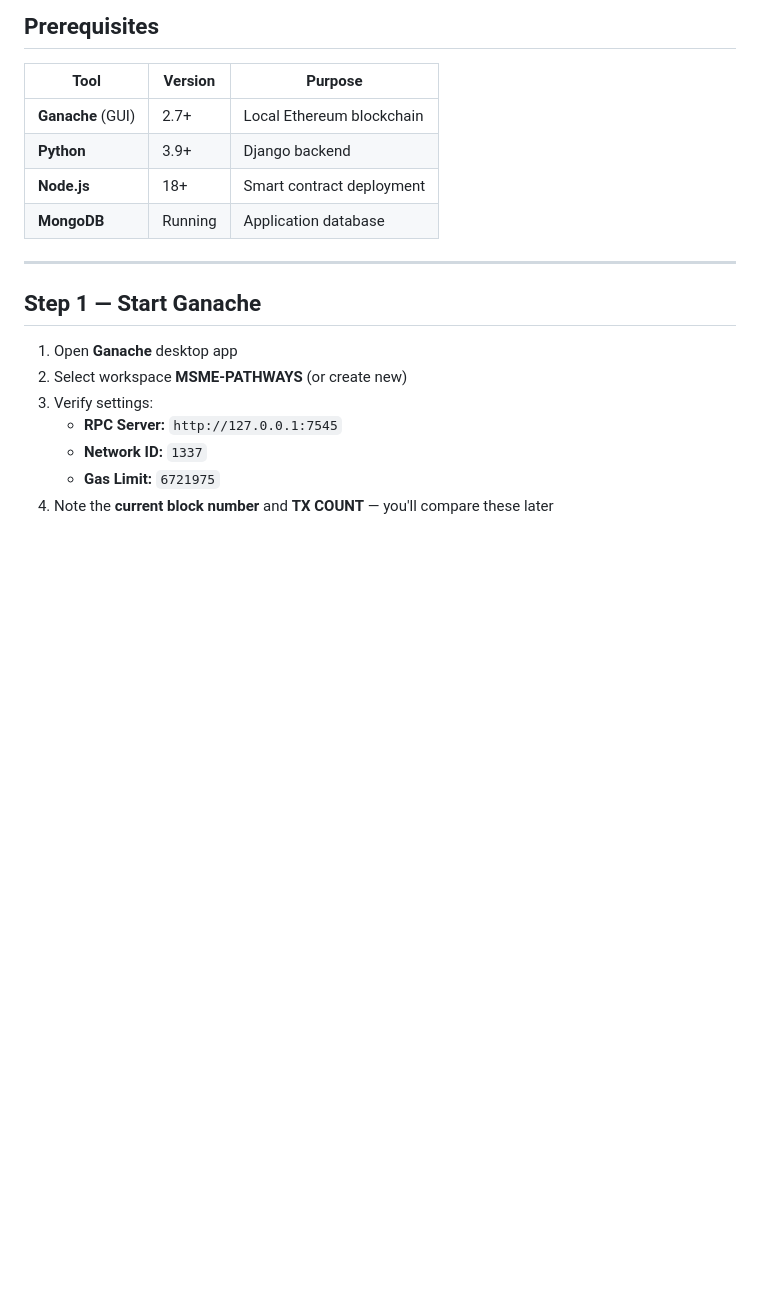
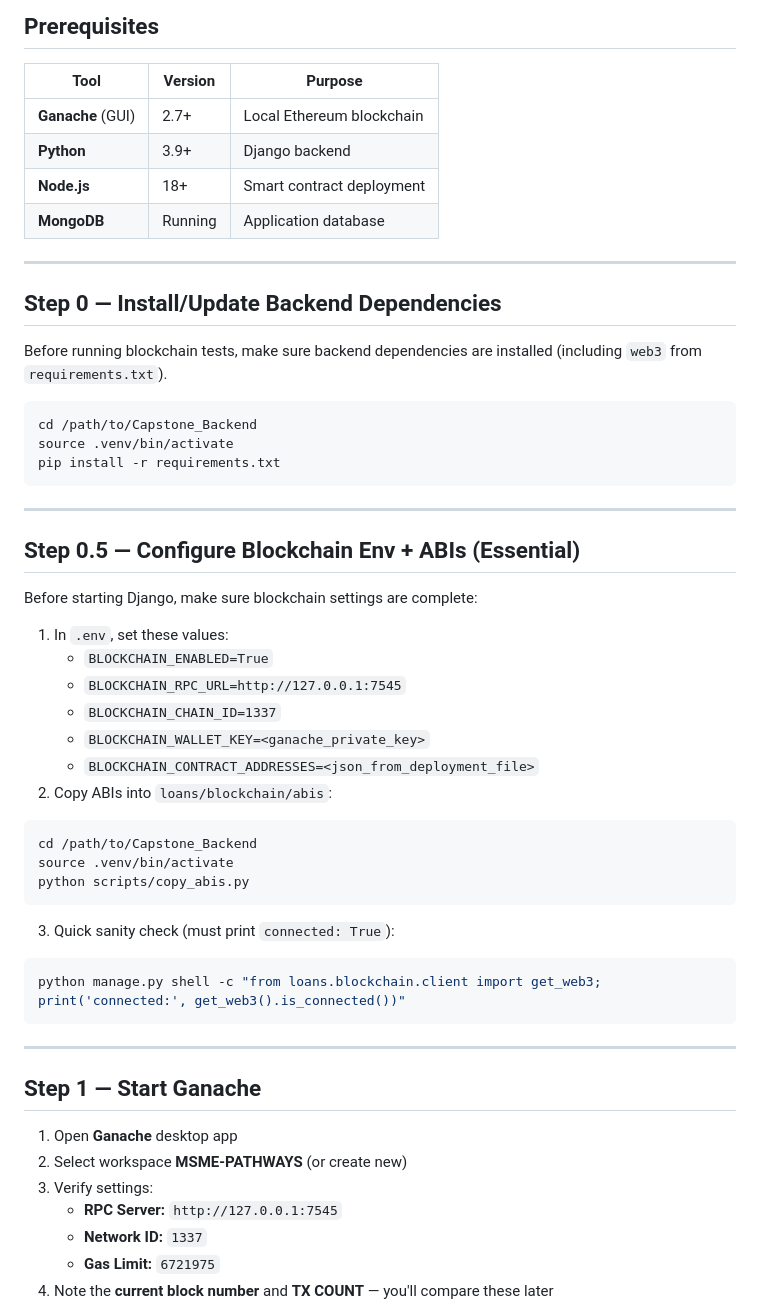
Before and after one commit to justinmcneal/Capstone_Backend, a Markdown page: docs/BLOCKCHAIN_TESTING_GUIDE.md, the part around one of its changes. Drawn GitHub-style; blank space fills up the shorter version.

````diff
--- a/docs/BLOCKCHAIN_TESTING_GUIDE.md
+++ b/docs/BLOCKCHAIN_TESTING_GUIDE.md
@@ -12,6 +12,44 @@ A step-by-step guide to test the blockchain audit trail feature using Ganache.
 | **Python** | 3.9+ | Django backend |
 | **Node.js** | 18+ | Smart contract deployment |
 | **MongoDB** | Running | Application database |
+
+---
+
+## Step 0 — Install/Update Backend Dependencies
+
+Before running blockchain tests, make sure backend dependencies are installed (including `web3` from `requirements.txt`).
+
+```bash
+cd /path/to/Capstone_Backend
+source .venv/bin/activate
+pip install -r requirements.txt
+```
+
+---
+
+## Step 0.5 — Configure Blockchain Env + ABIs (Essential)
+
+Before starting Django, make sure blockchain settings are complete:
+
+1. In `.env`, set these values:
+   - `BLOCKCHAIN_ENABLED=True`
+   - `BLOCKCHAIN_RPC_URL=http://127.0.0.1:7545`
+   - `BLOCKCHAIN_CHAIN_ID=1337`
+   - `BLOCKCHAIN_WALLET_KEY=<ganache_private_key>`
+   - `BLOCKCHAIN_CONTRACT_ADDRESSES=<json_from_deployment_file>`
+2. Copy ABIs into `loans/blockchain/abis`:
+
+```bash
+cd /path/to/Capstone_Backend
+source .venv/bin/activate
+python scripts/copy_abis.py
+```
+
+3. Quick sanity check (must print `connected: True`):
+
+```bash
+python manage.py shell -c "from loans.blockchain.client import get_web3; print('connected:', get_web3().is_connected())"
+```
 
 ---
 
````
Also changed, not shown: other parts of docs/BLOCKCHAIN_TESTING_GUIDE.md (+17 -6 lines).
